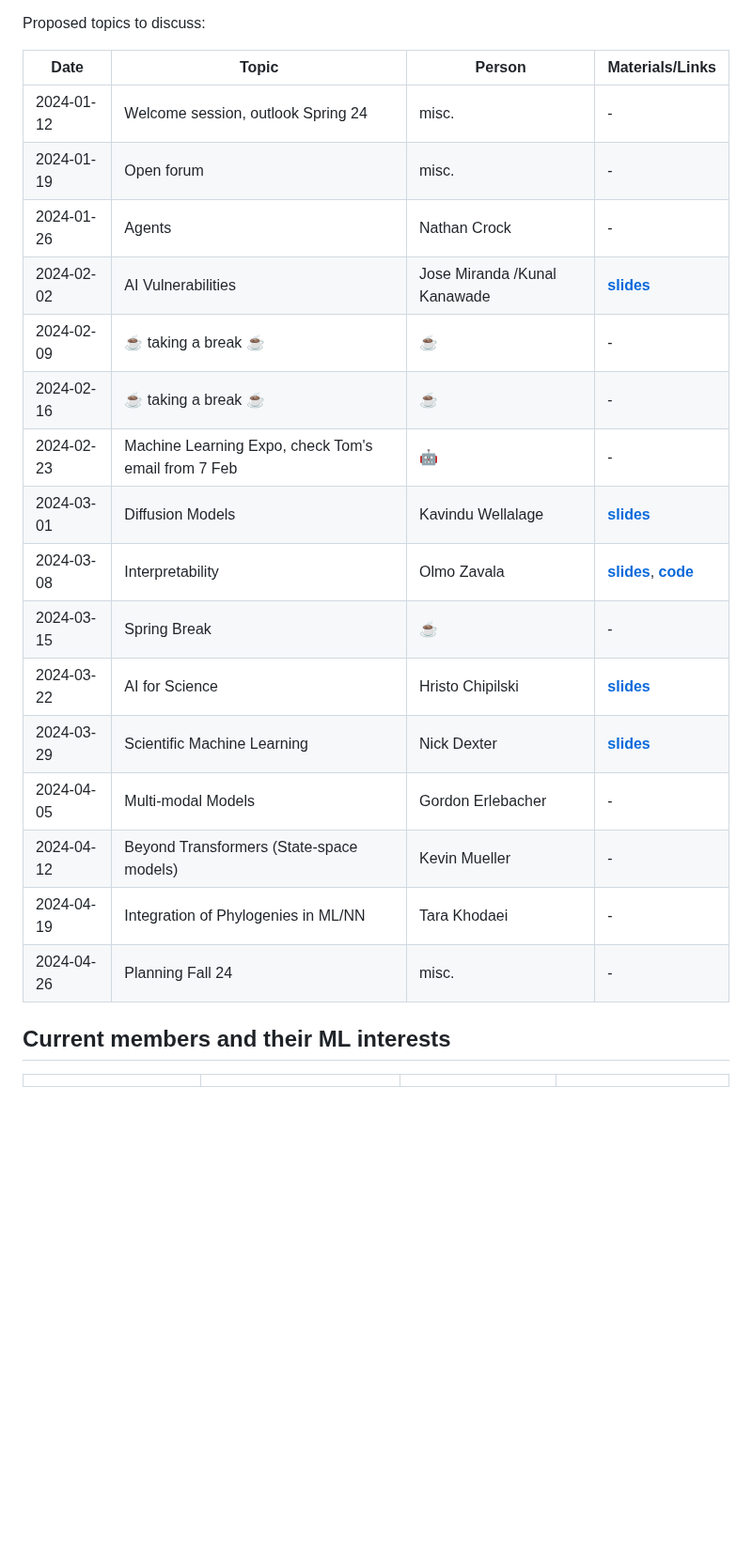
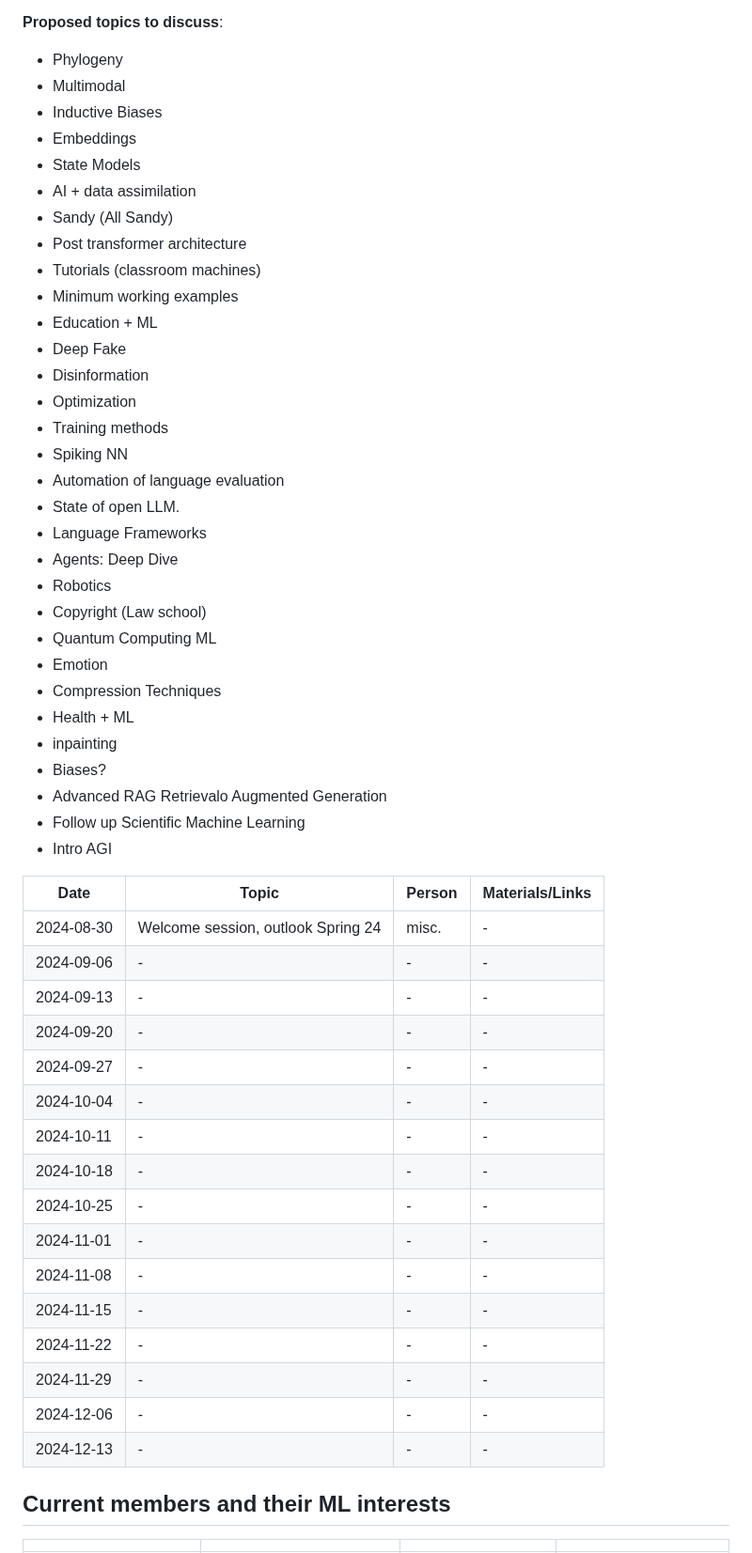
Before and after one commit to fsu-ml/fsu-ml.github.io, a Markdown page: README_f2024.md, the part around one of its changes. Shown at 94% size. Drawn GitHub-style; blank space fills up the shorter version.

Commit message:
Fall 2024 topics and schedule

```diff
--- a/README.md
+++ b/README_f2024.md
@@ -14,25 +14,57 @@ Fridays, 1:00 p.m. ET, [SC-499](https://goo.gl/maps/BJLxE3Q7H1MTBqMu6). <br />
 Attend via Zoom: [Zoom Link](https://fsu.zoom.us/j/9038137210). <br />
 
-Proposed topics to discuss:
+**Proposed topics to discuss**:
+
+- Phylogeny
+- Multimodal
+- Inductive Biases
+- Embeddings
+- State Models
+- AI + data assimilation
+- Sandy (All Sandy)
+- Post transformer architecture
+- Tutorials (classroom machines)
+- Minimum working examples
+- Education + ML
+- Deep Fake
+- Disinformation
+- Optimization
+- Training methods
+- Spiking NN
+- Automation of language evaluation
+- State of open LLM.
+- Language Frameworks
+- Agents: Deep Dive
+- Robotics
+- Copyright (Law school)
+- Quantum Computing ML
+- Emotion
+- Compression Techniques
+- Health + ML
+- inpainting
+- Biases?
+- Advanced RAG Retrievalo Augmented Generation
+- Follow up Scientific Machine Learning
+- Intro AGI
 
 | Date       | Topic        | Person | Materials/Links |
 |------------|--------------|--------|-----------------|
-| 2024-01-12 | Welcome session, outlook Spring 24 | misc. | - |
-| 2024-01-19 | Open forum | misc. | - |
-| 2024-01-26 | Agents | Nathan Crock | - |
-| 2024-02-02 | AI Vulnerabilities  | Jose Miranda /Kunal Kanawade | [**slides**](https://docs.google.com/presentation/d/1DOu2ZjFDmCcOAt-86faqYORNHn0GhYichOnmRgw4pgg/edit?usp=sharing) |
-| 2024-02-09 | ☕ taking a break ☕ | ☕ | - |
-| 2024-02-16 | ☕ taking a break ☕ | ☕ | - |
-| 2024-02-23 | Machine Learning Expo, check Tom's email from 7 Feb | 🤖 | - |
-| 2024-03-01 | Diffusion Models | Kavindu Wellalage| [**slides**](materials/kavindu_wellalage/2024-03-01_diffusion_models.pdf) |
-| 2024-03-08 | Interpretability | Olmo Zavala | [**slides**](https://docs.google.com/presentation/d/1DfQF2mx8i00E7ObJk397xd4HSKC5s64x8KB5VNytsnc/edit), [**code**](https://github.com/deepfindr/xai-series) |
-| 2024-03-15 | Spring Break | ☕ | - |
-| 2024-03-22 | AI for Science | Hristo Chipilski | [**slides**](materials/hristo_chipilski/Hristo_Chipilski-2024_03_22.pdf) |
-| 2024-03-29 | Scientific Machine Learning | Nick Dexter | [**slides**](materials/nick_dexter/presentation_nick_dexter_march29_2024.pdf) |
-| 2024-04-05 | Multi-modal Models | Gordon Erlebacher | - |
-| 2024-04-12 | Beyond Transformers (State-space models)| Kevin Mueller | - |
-| 2024-04-19 | Integration of Phylogenies in ML/NN | Tara Khodaei | - |
-| 2024-04-26 | Planning Fall 24 | misc. |  - |
+| 2024-08-30 | Welcome session, outlook Spring 24 | misc. | - |
+| 2024-09-06 |  - | - | - |
+| 2024-09-13 |  - | - | - |
+| 2024-09-20 |  - | - | - |
+| 2024-09-27 |  - | - | - |
+| 2024-10-04 |  - | - | - |
+| 2024-10-11 |  - | - | - |
+| 2024-10-18 |  - | - | - |
+| 2024-10-25 |  - | - | - |
+| 2024-11-01 |  - | - | - |
+| 2024-11-08 |  - | - | - |
+| 2024-11-15 |  - | - | - |
+| 2024-11-22 |  - | - | - |
+| 2024-11-29 | - | - | - |
+| 2024-12-06 | - | - | - |
+| 2024-12-13 | - | - | - |
 
 
 ## Current members and their ML interests
```
Also changed, not shown: other parts of README_f2024.md (+1 -1 lines).
